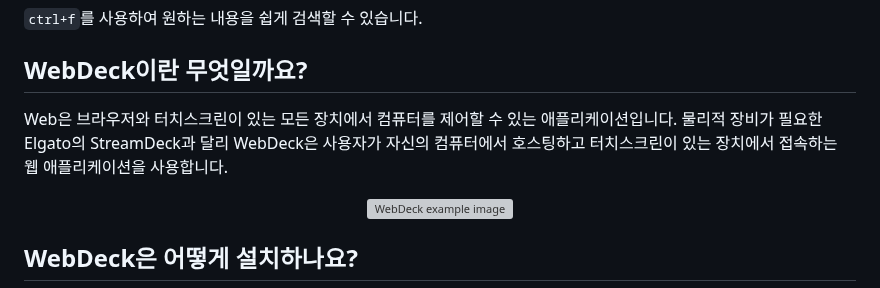
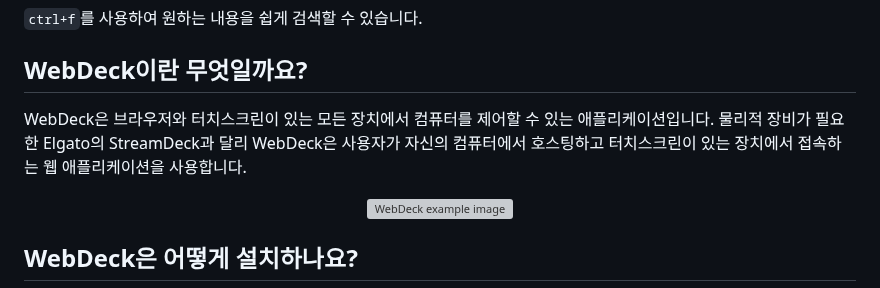
Before and after one commit to Lenochxd/WebDeck, a Markdown page: static/files/FAQ-ko.md, the part around the change. Drawn GitHub-style; grey boxes are pictures that could not be loaded.

Commit message:
Fix typo.

```diff
--- a/static/files/FAQ-ko.md
+++ b/static/files/FAQ-ko.md
@@ -3,7 +3,7 @@
 
 ## WebDeck이란 무엇일까요?
 
-Web은 브라우저와 터치스크린이 있는 모든 장치에서 컴퓨터를 제어할 수 있는 애플리케이션입니다. 물리적 장비가 필요한 Elgato의 StreamDeck과 달리 WebDeck은 사용자가 자신의 컴퓨터에서 호스팅하고 터치스크린이 있는 장치에서 접속하는 웹 애플리케이션을 사용합니다.
+WebDeck은 브라우저와 터치스크린이 있는 모든 장치에서 컴퓨터를 제어할 수 있는 애플리케이션입니다. 물리적 장비가 필요한 Elgato의 StreamDeck과 달리 WebDeck은 사용자가 자신의 컴퓨터에서 호스팅하고 터치스크린이 있는 장치에서 접속하는 웹 애플리케이션을 사용합니다.
 <div align="center">
   <img src="https://i.imgur.com/OLE1oWk.png" alt="WebDeck example image" width="375" height="257">
 </div>
```
